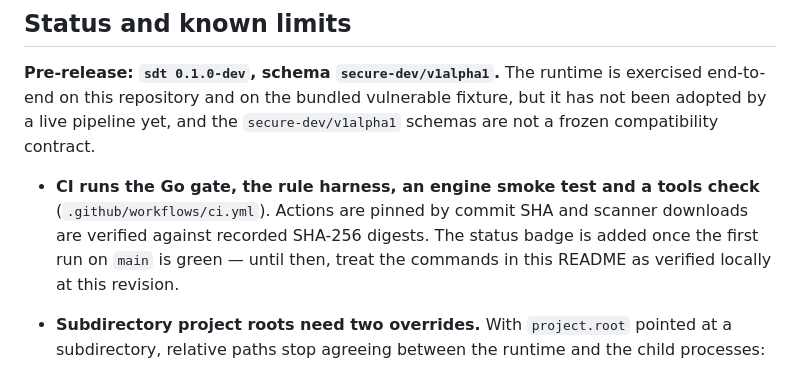
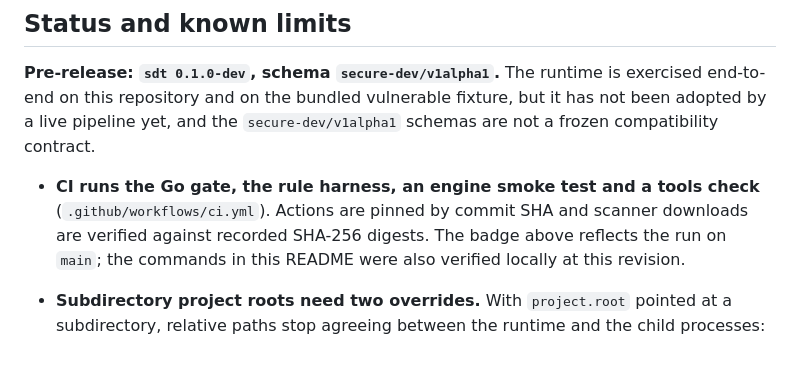
Before and after one commit to bhanuharya/secure-development-tools, a Markdown page: README.md, the part around one of its changes. GitHub-like rendering.

Commit message:
docs: add the CI badge now that main has a green run
The ci workflow has completed successfully on main (run for 148db64), so the
badge is honest to display. Also drops the "badge pending" wording from the
status section.

```diff
--- a/README.md
+++ b/README.md
@@ -383,9 +385,9 @@ schemas are not a frozen compatibility contract.
 
 - **CI runs the Go gate, the rule harness, an engine smoke test and a tools
   check** (`.github/workflows/ci.yml`). Actions are pinned by commit SHA and
-  scanner downloads are verified against recorded SHA-256 digests. The status
-  badge is added once the first run on `main` is green — until then, treat the
-  commands in this README as verified locally at this revision.
+  scanner downloads are verified against recorded SHA-256 digests. The badge
+  above reflects the run on `main`; the commands in this README were also
+  verified locally at this revision.
 - **Subdirectory project roots need two overrides.** With `project.root` pointed
   at a subdirectory, relative paths stop agreeing between the runtime and the
   child processes:
```
Also changed, not shown: other parts of README.md (+2 -0 lines).
